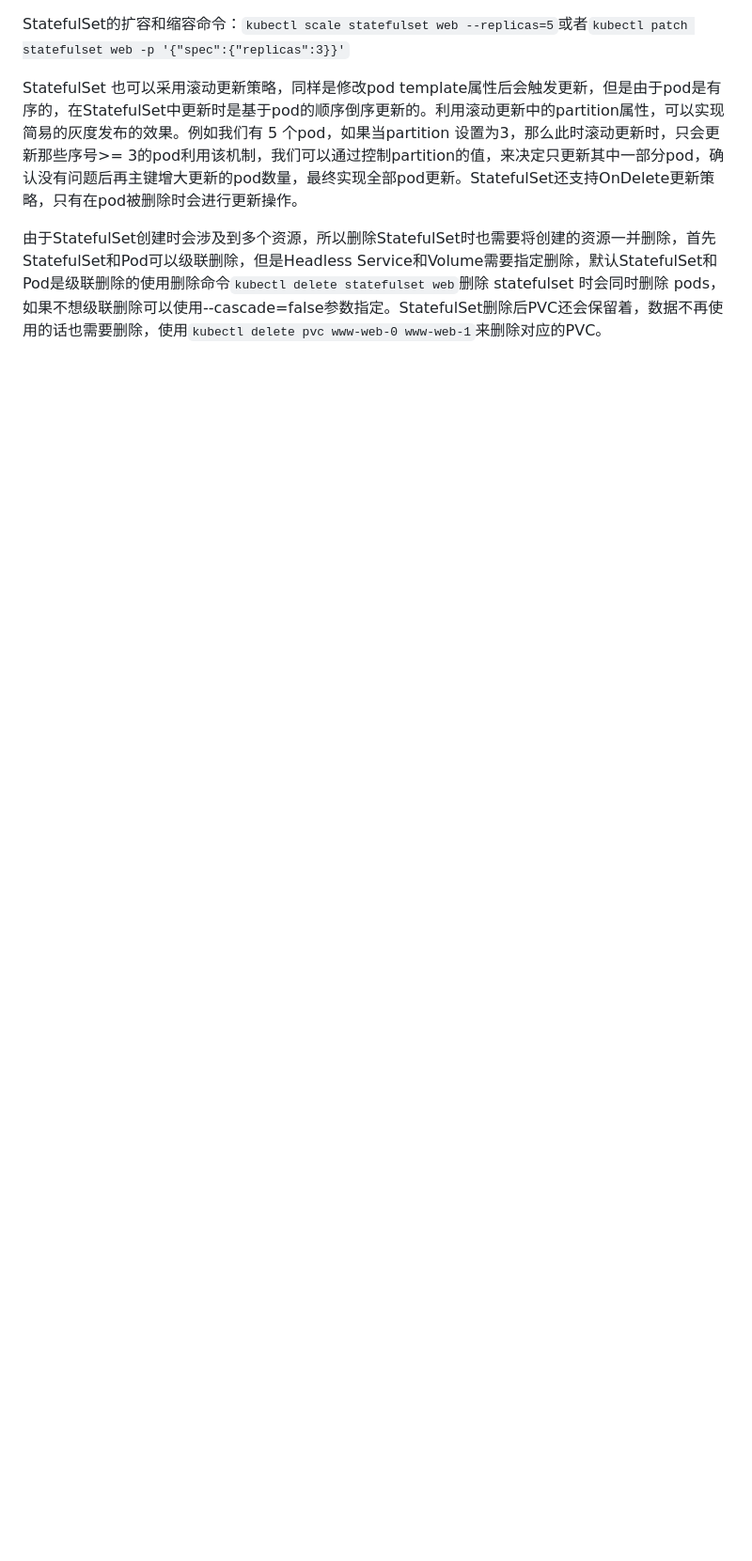
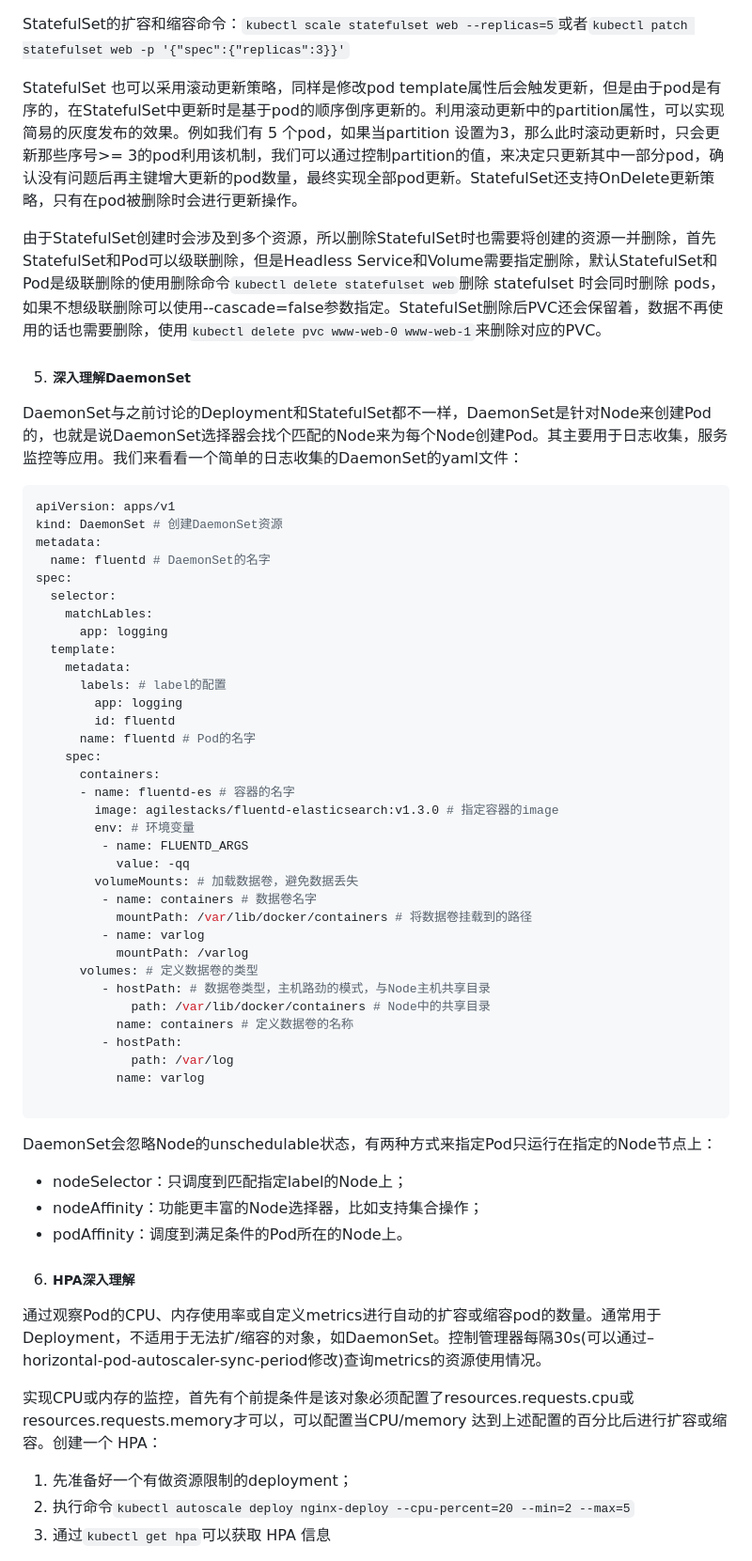
Before and after one commit to guangyongluo/MyDOCS, a Markdown page: Kubernetes/Kubernetes.md, the part around the change printed below. Shown: that part at 94% size. Rendered like a GitHub page; blank space fills up the shorter version.

````diff
--- a/Kubernetes/Kubernetes.md
+++ b/Kubernetes/Kubernetes.md
@@ -293,3 +293,61 @@ StatefulSet的扩容和缩容命令：`kubectl scale statefulset web --replicas=
 StatefulSet 也可以采用滚动更新策略，同样是修改pod template属性后会触发更新，但是由于pod是有序的，在StatefulSet中更新时是基于pod的顺序倒序更新的。利用滚动更新中的partition属性，可以实现简易的灰度发布的效果。例如我们有 5 个pod，如果当partition 设置为3，那么此时滚动更新时，只会更新那些序号>= 3的pod利用该机制，我们可以通过控制partition的值，来决定只更新其中一部分pod，确认没有问题后再主键增大更新的pod数量，最终实现全部pod更新。StatefulSet还支持OnDelete更新策略，只有在pod被删除时会进行更新操作。
 
 由于StatefulSet创建时会涉及到多个资源，所以删除StatefulSet时也需要将创建的资源一并删除，首先StatefulSet和Pod可以级联删除，但是Headless Service和Volume需要指定删除，默认StatefulSet和Pod是级联删除的使用删除命令`kubectl delete statefulset web`删除 statefulset 时会同时删除 pods，如果不想级联删除可以使用--cascade=false参数指定。StatefulSet删除后PVC还会保留着，数据不再使用的话也需要删除，使用`kubectl delete pvc www-web-0 www-web-1`来删除对应的PVC。
+
+5. ##### 深入理解DaemonSet
+
+DaemonSet与之前讨论的Deployment和StatefulSet都不一样，DaemonSet是针对Node来创建Pod的，也就是说DaemonSet选择器会找个匹配的Node来为每个Node创建Pod。其主要用于日志收集，服务监控等应用。我们来看看一个简单的日志收集的DaemonSet的yaml文件：
+
+```yaml
+apiVersion: apps/v1
+kind: DaemonSet # 创建DaemonSet资源
+metadata:
+  name: fluentd # DaemonSet的名字
+spec:
+  selector:
+    matchLables:
+      app: logging
+  template:
+    metadata:
+      labels: # label的配置
+        app: logging
+        id: fluentd
+      name: fluentd # Pod的名字
+    spec:
+      containers:
+      - name: fluentd-es # 容器的名字
+        image: agilestacks/fluentd-elasticsearch:v1.3.0 # 指定容器的image
+        env: # 环境变量
+         - name: FLUENTD_ARGS
+           value: -qq
+        volumeMounts: # 加载数据卷，避免数据丢失
+         - name: containers # 数据卷名字
+           mountPath: /var/lib/docker/containers # 将数据卷挂载到的路径
+         - name: varlog
+           mountPath: /varlog
+      volumes: # 定义数据卷的类型
+         - hostPath: # 数据卷类型，主机路劲的模式，与Node主机共享目录
+             path: /var/lib/docker/containers # Node中的共享目录
+           name: containers # 定义数据卷的名称
+         - hostPath:
+             path: /var/log
+           name: varlog
+
+```
+
+DaemonSet会忽略Node的unschedulable状态，有两种方式来指定Pod只运行在指定的Node节点上：
+
+- nodeSelector：只调度到匹配指定label的Node上；
+- nodeAffinity：功能更丰富的Node选择器，比如支持集合操作；
+- podAffinity：调度到满足条件的Pod所在的Node上。
+
+6. ##### HPA深入理解
+
+通过观察Pod的CPU、内存使用率或自定义metrics进行自动的扩容或缩容pod的数量。通常用于Deployment，不适用于无法扩/缩容的对象，如DaemonSet。控制管理器每隔30s(可以通过–horizontal-pod-autoscaler-sync-period修改)查询metrics的资源使用情况。
+
+实现CPU或内存的监控，首先有个前提条件是该对象必须配置了resources.requests.cpu或resources.requests.memory才可以，可以配置当CPU/memory 达到上述配置的百分比后进行扩容或缩容。创建一个 HPA：
+
+1. 先准备好一个有做资源限制的deployment；
+2. 执行命令`kubectl autoscale deploy nginx-deploy --cpu-percent=20 --min=2 --max=5`
+3. 通过`kubectl get hpa`可以获取 HPA 信息
+
````
Also changed, not shown: other parts of Kubernetes/Kubernetes.md (+36 -4 lines).
